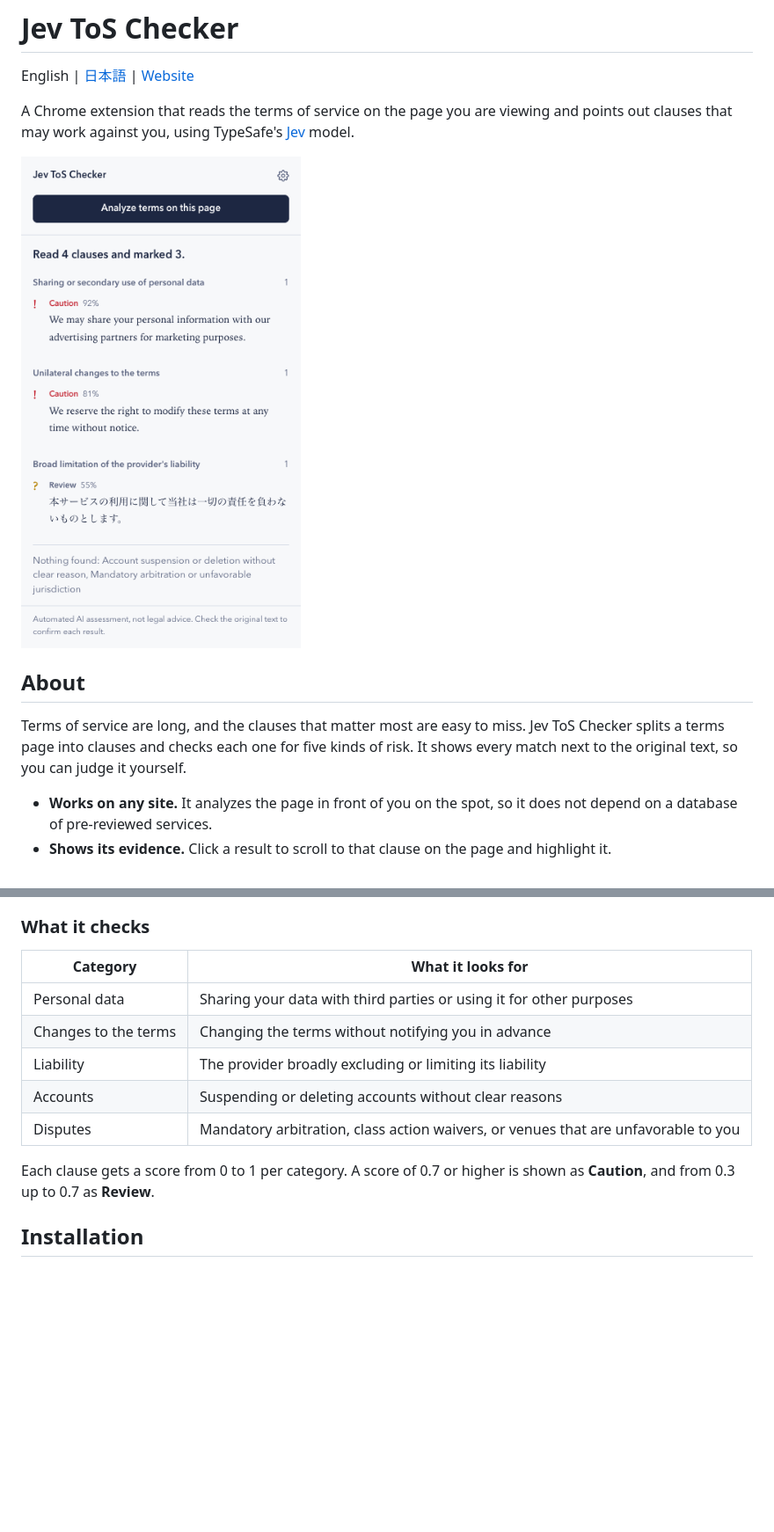
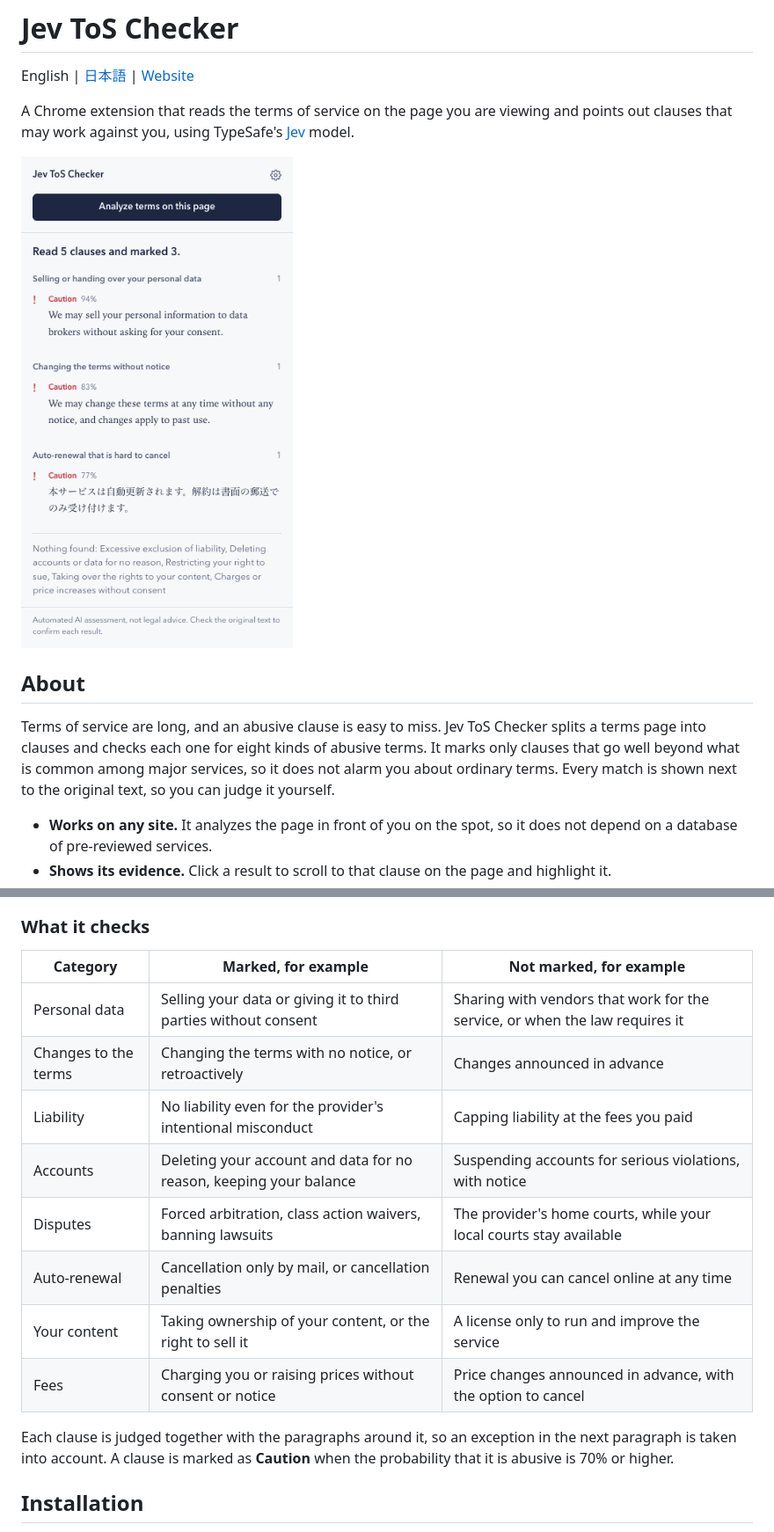
Before and after one commit to shohei81/jev-tos-checker, a Markdown page: README.md, 2 parts joined by grey strips. Shown at 88% size. Drawn GitHub-style; pictures changed too: docs/images/popup-en.png; blank space fills up the shorter version.

Commit message:
Update docs and screenshots for abusive-clause detection
Co-Authored-By: Claude Opus 5.5 (1M context) <noreply@anthropic.com>

```diff
--- a/README.md
+++ b/README.md
@@ -10,7 +10,7 @@ A Chrome extension that reads the terms of service on the page you are viewing a
 
 ## About
 
-Terms of service are long, and the clauses that matter most are easy to miss. Jev ToS Checker splits a terms page into clauses and checks each one for five kinds of risk. It shows every match next to the original text, so you can judge it yourself.
+Terms of service are long, and an abusive clause is easy to miss. Jev ToS Checker splits a terms page into clauses and checks each one for eight kinds of abusive terms. It marks only clauses that go well beyond what is common among major services, so it does not alarm you about ordinary terms. Every match is shown next to the original text, so you can judge it yourself.
 
 - **Works on any site.** It analyzes the page in front of you on the spot, so it does not depend on a database of pre-reviewed services.
 - **Shows its evidence.** Click a result to scroll to that clause on the page and highlight it.
@@ -21,15 +21,18 @@ This tool helps you find clauses worth a closer look. It does not decide whether
 
 ### What it checks
 
-| Category | What it looks for |
-| --- | --- |
-| Personal data | Sharing your data with third parties or using it for other purposes |
-| Changes to the terms | Changing the terms without notifying you in advance |
-| Liability | The provider broadly excluding or limiting its liability |
-| Accounts | Suspending or deleting accounts without clear reasons |
-| Disputes | Mandatory arbitration, class action waivers, or venues that are unfavorable to you |
+| Category | Marked, for example | Not marked, for example |
+| --- | --- | --- |
+| Personal data | Selling your data or giving it to third parties without consent | Sharing with vendors that work for the service, or when the law requires it |
+| Changes to the terms | Changing the terms with no notice, or retroactively | Changes announced in advance |
+| Liability | No liability even for the provider's intentional misconduct | Capping liability at the fees you paid |
+| Accounts | Deleting your account and data for no reason, keeping your balance | Suspending accounts for serious violations, with notice |
+| Disputes | Forced arbitration, class action waivers, banning lawsuits | The provider's home courts, while your local courts stay available |
+| Auto-renewal | Cancellation only by mail, or cancellation penalties | Renewal you can cancel online at any time |
+| Your content | Taking ownership of your content, or the right to sell it | A license only to run and improve the service |
+| Fees | Charging you or raising prices without consent or notice | Price changes announced in advance, with the option to cancel |
 
-Each clause gets a score from 0 to 1 per category. A score of 0.7 or higher is shown as **Caution**, and from 0.3 up to 0.7 as **Review**.
+Each clause is judged together with the paragraphs around it, so an exception in the next paragraph is taken into account. A clause is marked as **Caution** when the probability that it is abusive is 70% or higher.
 
 ## Installation
 
```
Also changed, not shown: README.ja.md (+12 -9 lines), docs/images/popup-ja.png, 3 other files.
